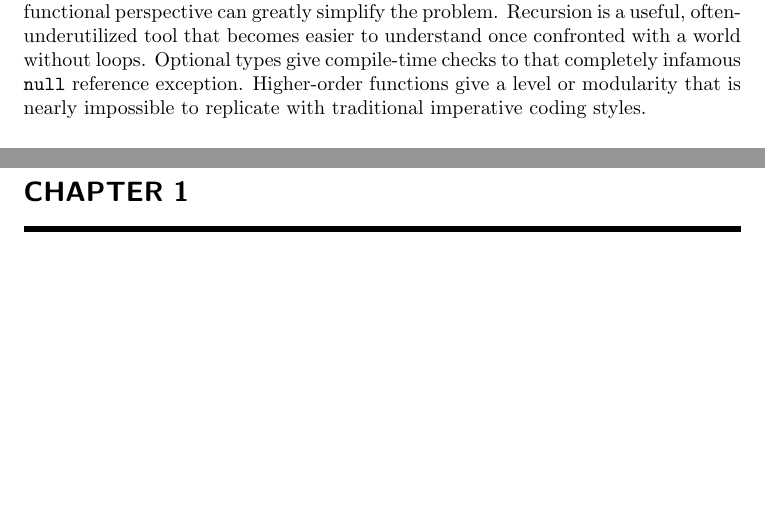
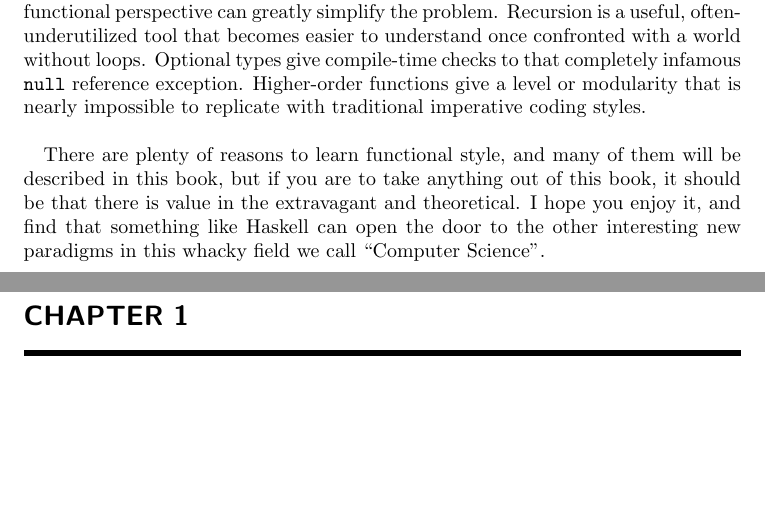
Before and after one commit to Tombert/haskellbook, a LaTeX document (main.tex, which reads chapters/foreword.tex): two parts of pages 6 and 7 of 9, joined at a grey line, cut so that both start at the same text. The pictures show the PDF file main.pdf that the author committed with the source.

Commit message:
Add another paragraph

```diff
--- a/chapters/foreword.tex
+++ b/chapters/foreword.tex
@@ -5,8 +7,11 @@ Haskell, as a language, has a bit of a loaded reputation.
 A lot of programmers assume that Haskell is that ``mathey language", and once they hear mention of functors, monoids, monads, and arrows, they end up with the conclusion that it is a a tool that might have some interesting ideas, but is too academic to be suitable for any kind of practical use.
 
+\paragraph{}
 This is an easy viewpoint to have.  There is a steep, non-trivial learning curve to the minutia of functional programming, and Haskell is among the most dogmatic of the functional languages; to understand Haskell is to understand the basics of algebra, Category Theory, Type Theory, and Set Theory.  Consequently, a lot of people assume that people learn Haskell so that they can look smart.
 
+\paragraph{}
 While this is certainly true (and is why I picked up the language initially), functional programming has started to become fairly popular in the last couple years, and many people have started to appreciate the benefits of concepts like immutability, a clear type system, and the mathematical safety that programming in a functional style provides. The rise in popularity in languages like Scala, Rust, and F\#, as well as the newer functional features being added to Java 8, C++, and C\# has shown us that there is a clear market for functional programming in the field of computer science.
 
+\paragraph{}
 Learning Haskell is about more than just the language. Haskell has become the poster-child for the testing ground of the cutting edge features of computer science. New methods of parallelism, thread safety, parsing, and nearly every other new programming theory comes over to Haskell first.
 
@@ -19,10 +27,13 @@ And with those guarantees, you find that Haskell is a language \textit{especiall
 
 \rule{330pt}{1pt}
 
+\paragraph{}
 Upon learning Haskell, it's not uncommon for a person to re-evaluate and change their entire coding process to use a more functional style, or to start utilizing the functional features of their favorite language.
 
+\paragraph{}
 Being forced to view things from a different, strange angle can be a godsend in how you approach problems; sometimes approaching certain problems from a functional perspective can greatly simplify the problem. Recursion is a useful, often-underutilized tool that becomes easier to understand once confronted with a world without loops. Optional types give compile-time checks to that completely infamous \inlinecode{null} reference exception. Higher-order functions give a level or modularity that is nearly impossible to replicate with traditional imperative coding styles.
 
-
+\paragraph{}
+There are plenty of reasons to learn functional style, and many of them will be described in this book, but if you are to take anything out of this book, it should be that there is value in the extravagant and theoretical. I hope you enjoy it, and find that something like Haskell can open the door to the other interesting new paradigms in this whacky field we call ``Computer Science".
 
 \end{foreword}
```
Also changed, not shown: main.pdf, chapters/foreword.tex (5 more changed lines), 3 other files.
